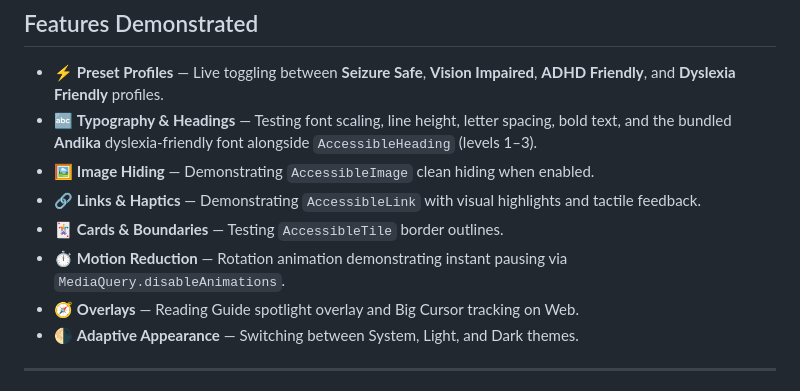
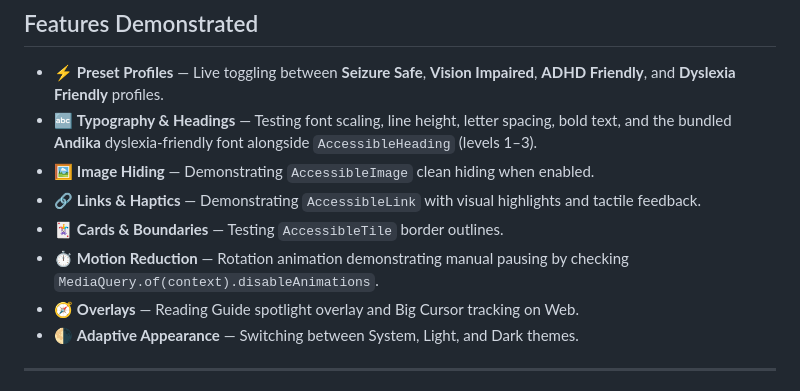
Before and after one commit to anishghale007/accessibility_widget, a Markdown page: example/README.md, the part around the change. Drawn GitHub-style.

```diff
--- a/example/README.md
+++ b/example/README.md
@@ -119,7 +119,7 @@ AccessibilityFloatingActionButton(
 - 🖼️ **Image Hiding** — Demonstrating `AccessibleImage` clean hiding when enabled.
 - 🔗 **Links & Haptics** — Demonstrating `AccessibleLink` with visual highlights and tactile feedback.
 - 🃏 **Cards & Boundaries** — Testing `AccessibleTile` border outlines.
-- ⏱️ **Motion Reduction** — Rotation animation demonstrating instant pausing via `MediaQuery.disableAnimations`.
+- ⏱️ **Motion Reduction** — Rotation animation demonstrating manual pausing by checking `MediaQuery.of(context).disableAnimations`.
 - 🧭 **Overlays** — Reading Guide spotlight overlay and Big Cursor tracking on Web.
 - 🌗 **Adaptive Appearance** — Switching between System, Light, and Dark themes.
 
```
Also changed, not shown: README.md (+20 -0 lines).
